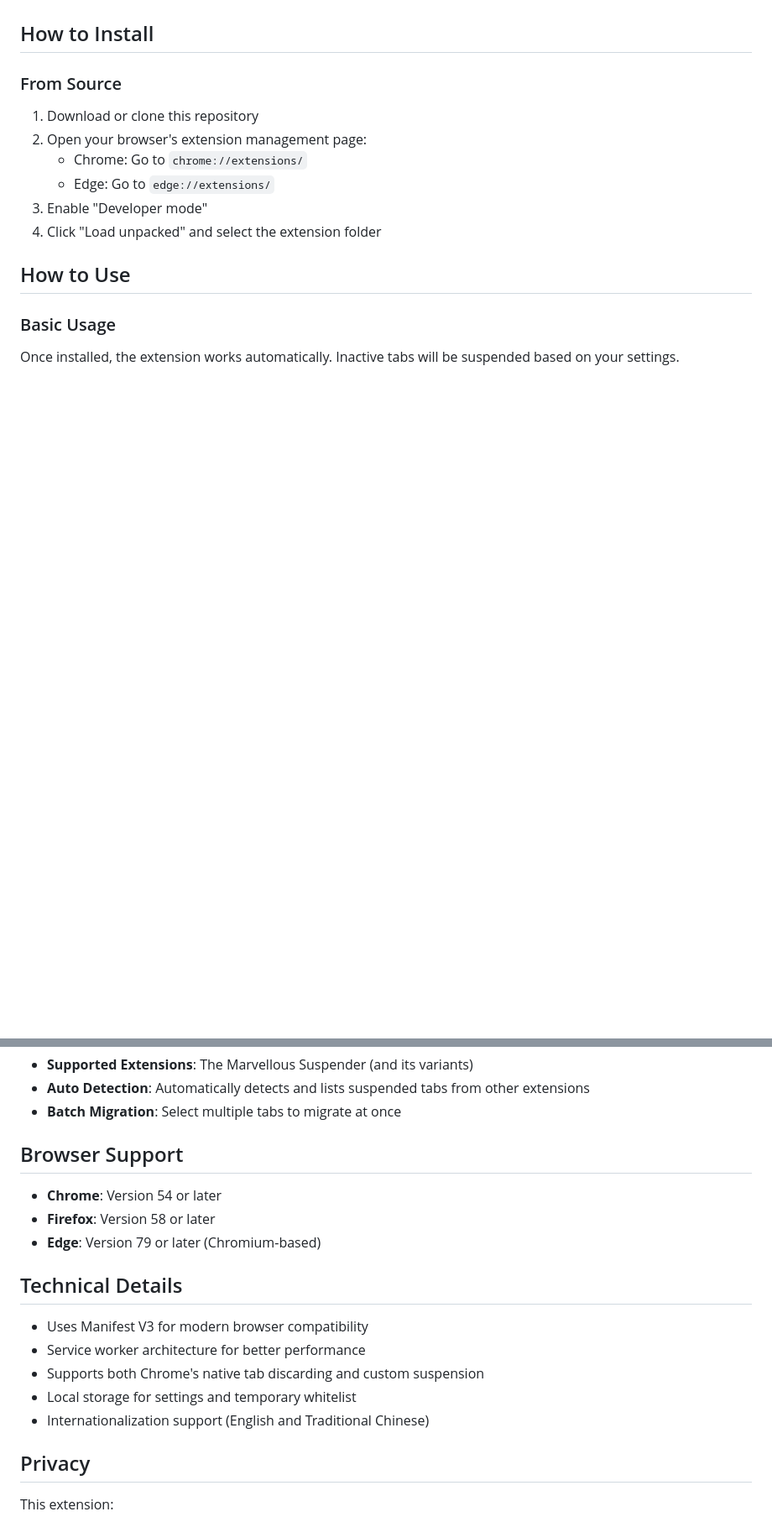
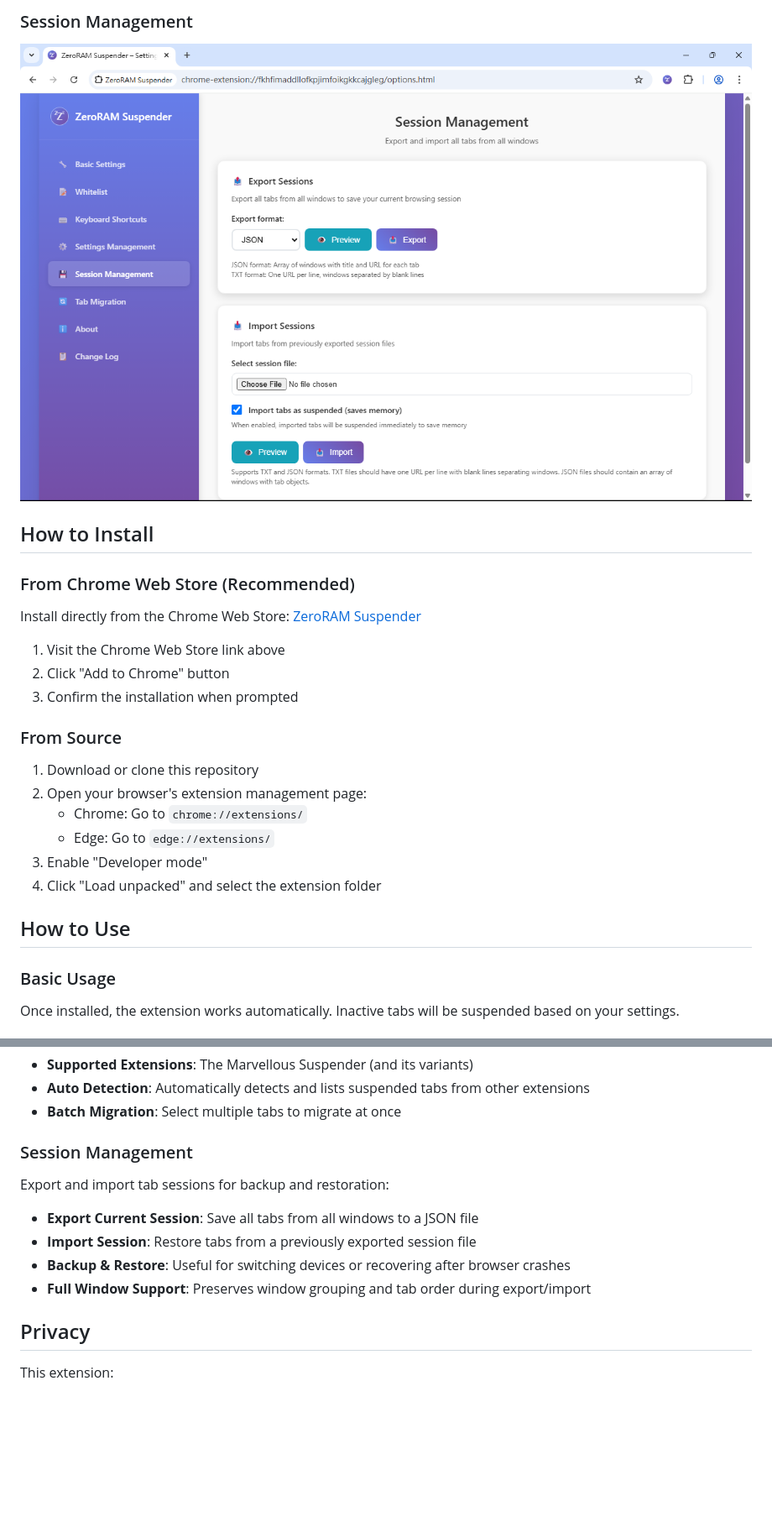
Before and after one commit to yhchiu/ZeroRAM-Suspender, a Markdown page: README.md, 2 parts joined by grey strips. Shown: that part at 84% size. GitHub-like rendering; pictures changed too: screenshots/05-session-management.png (added); blank space fills up the shorter version.

Commit message:
Update README.md
- Added installation instructions for Chrome Web Store
- Added screenshots for the extension's popup interface, suspended page, whitelist management, tab migration, and session management.
- Added session management feature for exporting and importing tabs.

```diff
--- a/README.md
+++ b/README.md
@@ -20,4 +35,14 @@ ZeroRAM Suspender dramatically reduces your browser's memory usage by intelligen
+### Session Management
+![Session Management](screenshots/05-session-management.png)
+
 ## How to Install
+
+### From Chrome Web Store (Recommended)
+Install directly from the Chrome Web Store: [ZeroRAM Suspender](https://chromewebstore.google.com/detail/zeroram-suspender/nlnebbghnncihbiabpnhemjamfmjappo)
+
+1. Visit the Chrome Web Store link above
+2. Click "Add to Chrome" button
+3. Confirm the installation when prompted
 
 ### From Source
 1. Download or clone this repository
@@ -70,19 +96,12 @@ Migrate suspended tabs from other tab suspension extensions:
 - **Auto Detection**: Automatically detects and lists suspended tabs from other extensions
 - **Batch Migration**: Select multiple tabs to migrate at once
 
-## Browser Support
-
-- **Chrome**: Version 54 or later
-- **Firefox**: Version 58 or later
-- **Edge**: Version 79 or later (Chromium-based)
-
-## Technical Details
-
-- Uses Manifest V3 for modern browser compatibility
-- Service worker architecture for better performance
-- Supports both Chrome's native tab discarding and custom suspension
-- Local storage for settings and temporary whitelist
-- Internationalization support (English and Traditional Chinese)
+### Session Management
+Export and import tab sessions for backup and restoration:
+- **Export Current Session**: Save all tabs from all windows to a JSON file
+- **Import Session**: Restore tabs from a previously exported session file
+- **Backup & Restore**: Useful for switching devices or recovering after browser crashes
+- **Full Window Support**: Preserves window grouping and tab order during export/import
 
 ## Privacy
 
```
Also changed, not shown: other parts of README.md (+16 -0 lines), screenshots/01-popup.png (added), screenshots/02-suspended-page.png (added), screenshots/03-whitelist.png (added), screenshots/04-tab-migration.png (added).
